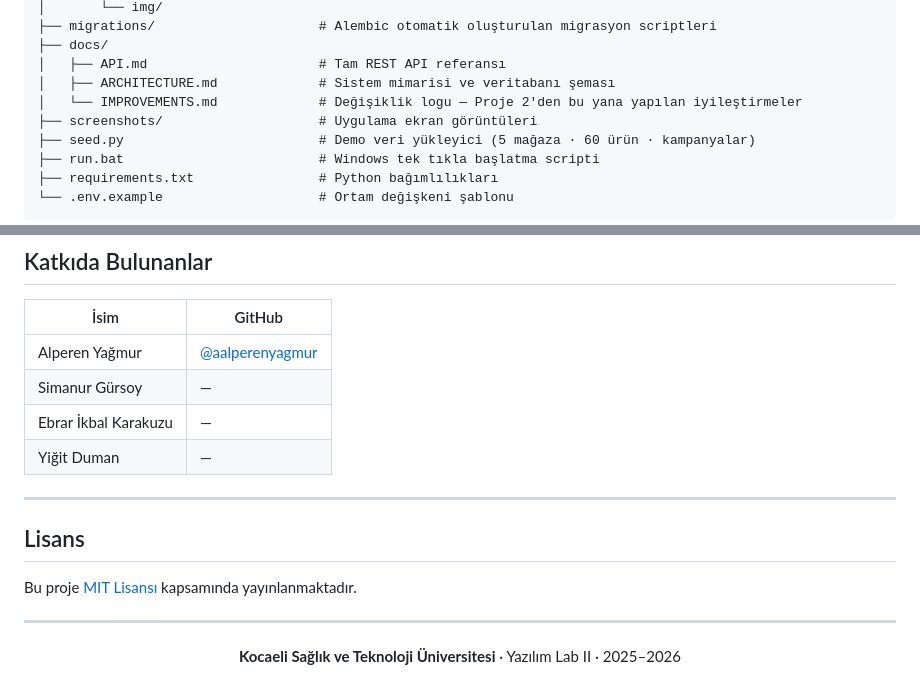
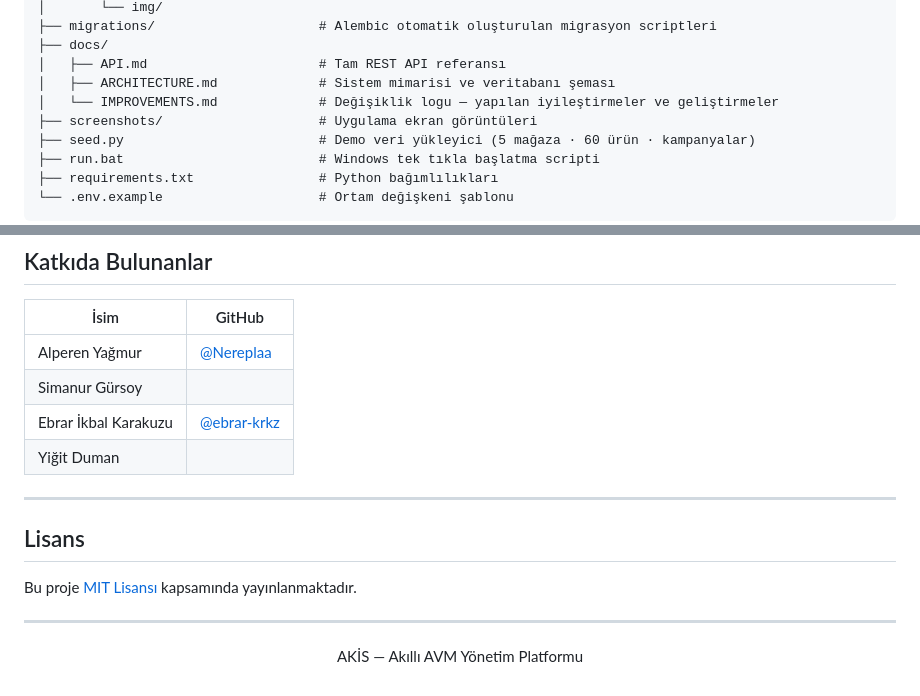
Before and after one commit to Nereplaa/location-finder, a Markdown page: README.md, 2 parts joined by grey strips. GitHub-like rendering.

Commit message:
chore: Remove all institutional references, present as standalone product

```diff
--- a/README.md
+++ b/README.md
@@ -259,7 +259,7 @@ akis/
 ├── docs/
 │   ├── API.md                      # Tam REST API referansı
 │   ├── ARCHITECTURE.md             # Sistem mimarisi ve veritabanı şeması
-│   └── IMPROVEMENTS.md             # Değişiklik logu — Proje 2'den bu yana yapılan iyileştirmeler
+│   └── IMPROVEMENTS.md             # Değişiklik logu — yapılan iyileştirmeler ve geliştirmeler
 ├── screenshots/                    # Uygulama ekran görüntüleri
 ├── seed.py                         # Demo veri yükleyici (5 mağaza · 60 ürün · kampanyalar)
 ├── run.bat                         # Windows tek tıkla başlatma scripti
@@ -315,10 +315,10 @@ Tüm korumalı rotalar `@role_required(*rol_idler)` dekoratörüyle güvenli hal
 
 | İsim | GitHub |
 |---|---|
-| Alperen Yağmur | [@aalperenyagmur](https://github.com/aalperenyagmur) |
-| Simanur Gürsoy | — |
-| Ebrar İkbal Karakuzu | — |
-| Yiğit Duman | — |
+| Alperen Yağmur | [@Nereplaa](https://github.com/Nereplaa) |
+| Simanur Gürsoy | []() |
+| Ebrar İkbal Karakuzu | [@ebrar-krkz](https://github.com/ebrar-krkz) |
+| Yiğit Duman | []() |
 
 ---
 
@@ -330,6 +330,6 @@ Bu proje [MIT Lisansı](LICENSE) kapsamında yayınlanmaktadır.
 
 <div align="center">
 
-**Kocaeli Sağlık ve Teknoloji Üniversitesi** · Yazılım Lab II · 2025–2026
+AKİS — Akıllı AVM Yönetim Platformu
 
 </div>
```
Also changed, not shown: docs/IMPROVEMENTS.md (+1 -1 lines).
